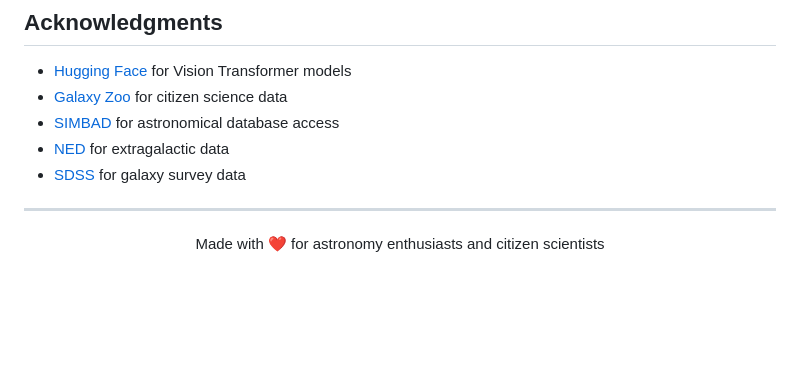
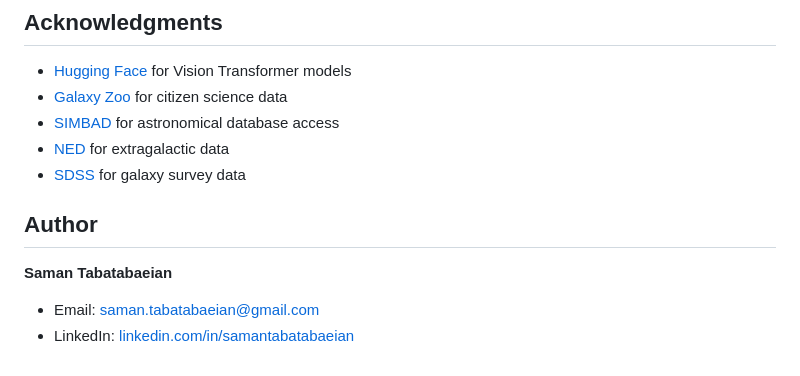
Before and after one commit to samantaba/astroLens, a Markdown page: README.md, the part around the change. Drawn GitHub-style; blank space fills up the shorter version.

Commit message:
Add author contact details to README

```diff
--- a/README.md
+++ b/README.md
@@ -261,8 +261,9 @@ This project is licensed under the MIT License - see the [LICENSE](LICENSE) file
 - [NED](https://ned.ipac.caltech.edu/) for extragalactic data
 - [SDSS](https://www.sdss.org/) for galaxy survey data
 
----
+## Author
 
-<p align="center">
-  Made with ❤️ for astronomy enthusiasts and citizen scientists
-</p>
+**Saman Tabatabaeian**
+
+- Email: saman.tabatabaeian@gmail.com
+- LinkedIn: [linkedin.com/in/samantabatabaeian](https://www.linkedin.com/in/samantabatabaeian/)
```
